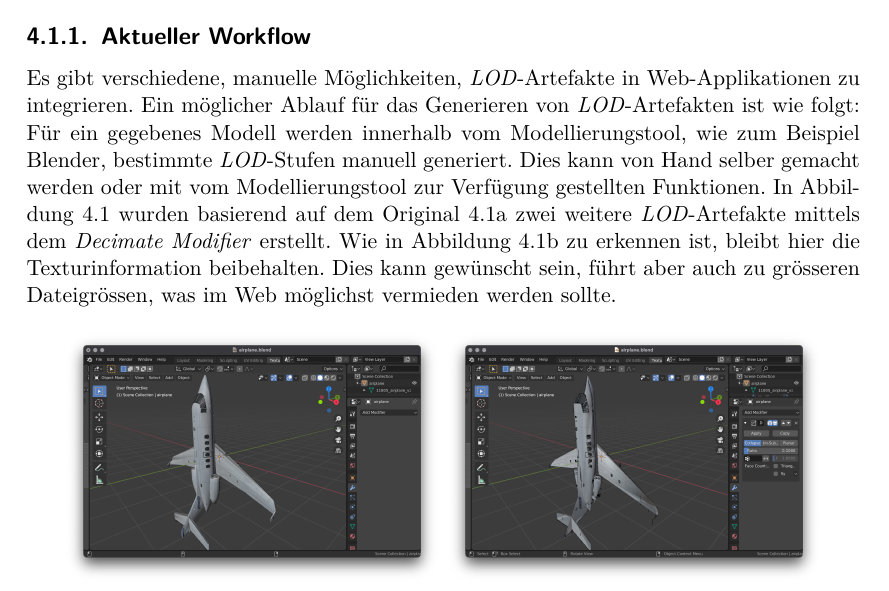
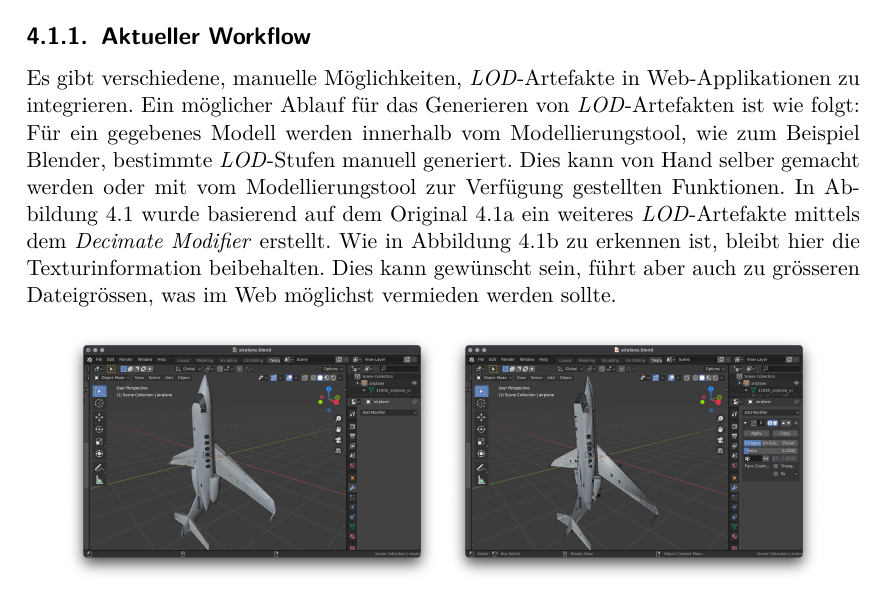
Before and after one commit to kreativwebdesign/lode, a LaTeX document (documentation/report/doc.tex, which reads documentation/report/parts/resultate.tex): part of page 38 of 88, cut so that both start at the same text. Compiled offline with pdfLaTeX; a missing bibliography style is replaced by a similar one.

Commit message:
rephrase

```diff
--- a/documentation/report/parts/resultate.tex
+++ b/documentation/report/parts/resultate.tex
@@ -15,7 +15,7 @@ Der Kern der Arbeit stellt das \e{LOD}-Toolset, \e{lode} genannt, dar. Dieses To
 \subsection{Aktueller Workflow}
 
 Es gibt verschiedene, manuelle Möglichkeiten, \e{LOD}-Artefakte in Web-Applikationen zu integrieren. Ein möglicher Ablauf für das Generieren von \e{LOD}-Artefakten ist wie folgt:
-Für ein gegebenes Modell werden innerhalb vom Modellierungstool, wie zum Beispiel Blender, bestimmte \e{LOD}-Stufen manuell generiert. Dies kann von Hand selber gemacht werden oder mit vom Modellierungstool zur Verfügung gestellten Funktionen. In Abbildung \ref{fig:manualLodGenerationInBlender} wurden basierend auf dem Original \ref{fig:manualLodGenerationInBlenderOriginal} zwei weitere \e{LOD}-Artefakte mittels dem \e{Decimate Modifier} erstellt. Wie in Abbildung \ref{fig:manualLodGenerationInBlenderSimplified} zu erkennen ist, bleibt hier die Texturinformation beibehalten. Dies kann gewünscht sein, führt aber auch zu grösseren Dateigrössen, was im Web möglichst vermieden werden sollte.
+Für ein gegebenes Modell werden innerhalb vom Modellierungstool, wie zum Beispiel Blender, bestimmte \e{LOD}-Stufen manuell generiert. Dies kann von Hand selber gemacht werden oder mit vom Modellierungstool zur Verfügung gestellten Funktionen. In Abbildung \ref{fig:manualLodGenerationInBlender} wurde basierend auf dem Original \ref{fig:manualLodGenerationInBlenderOriginal} ein weiteres \e{LOD}-Artefakte mittels dem \e{Decimate Modifier} erstellt. Wie in Abbildung \ref{fig:manualLodGenerationInBlenderSimplified} zu erkennen ist, bleibt hier die Texturinformation beibehalten. Dies kann gewünscht sein, führt aber auch zu grösseren Dateigrössen, was im Web möglichst vermieden werden sollte.
 
 \begin{figure}[H]
   \centering
```
